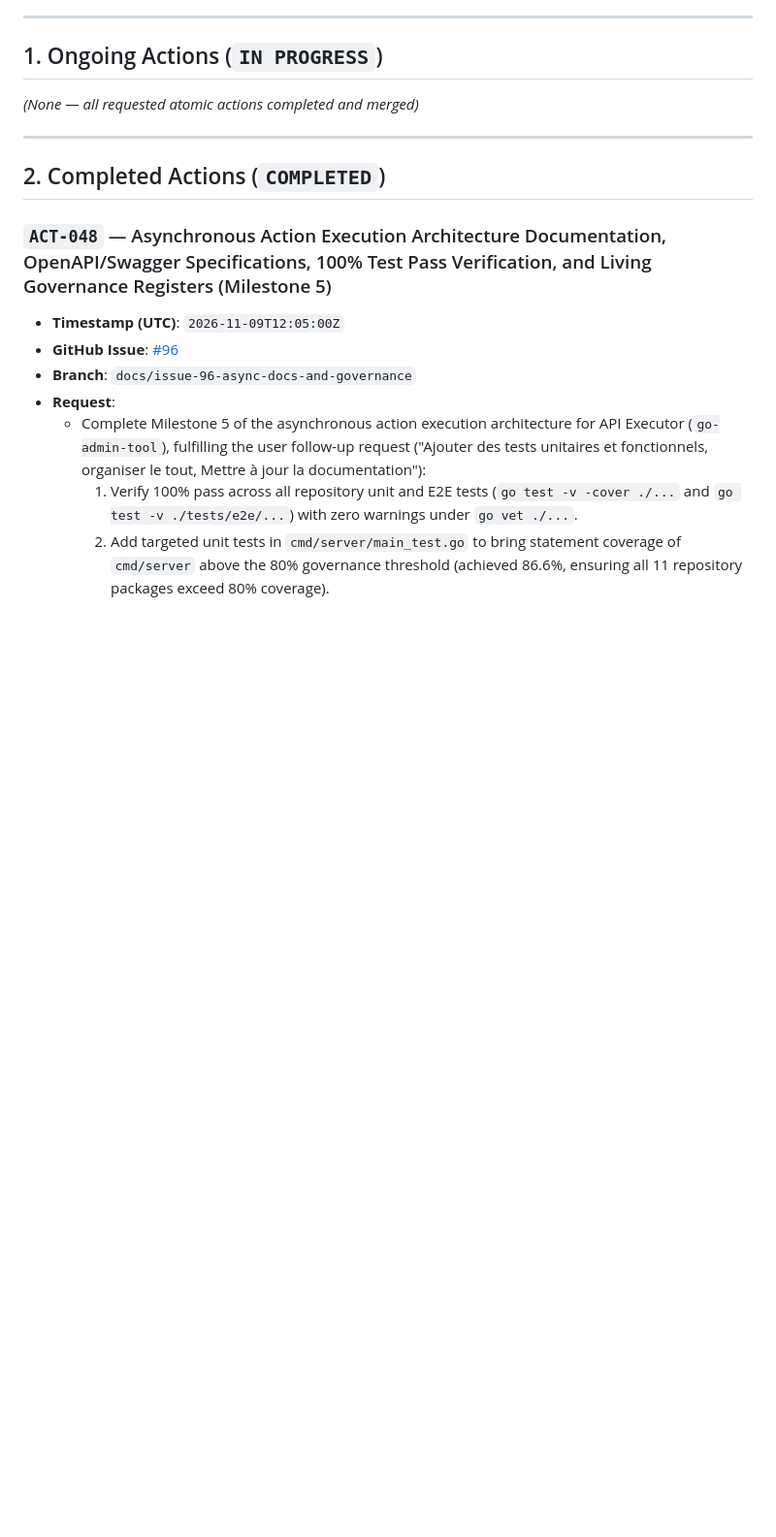
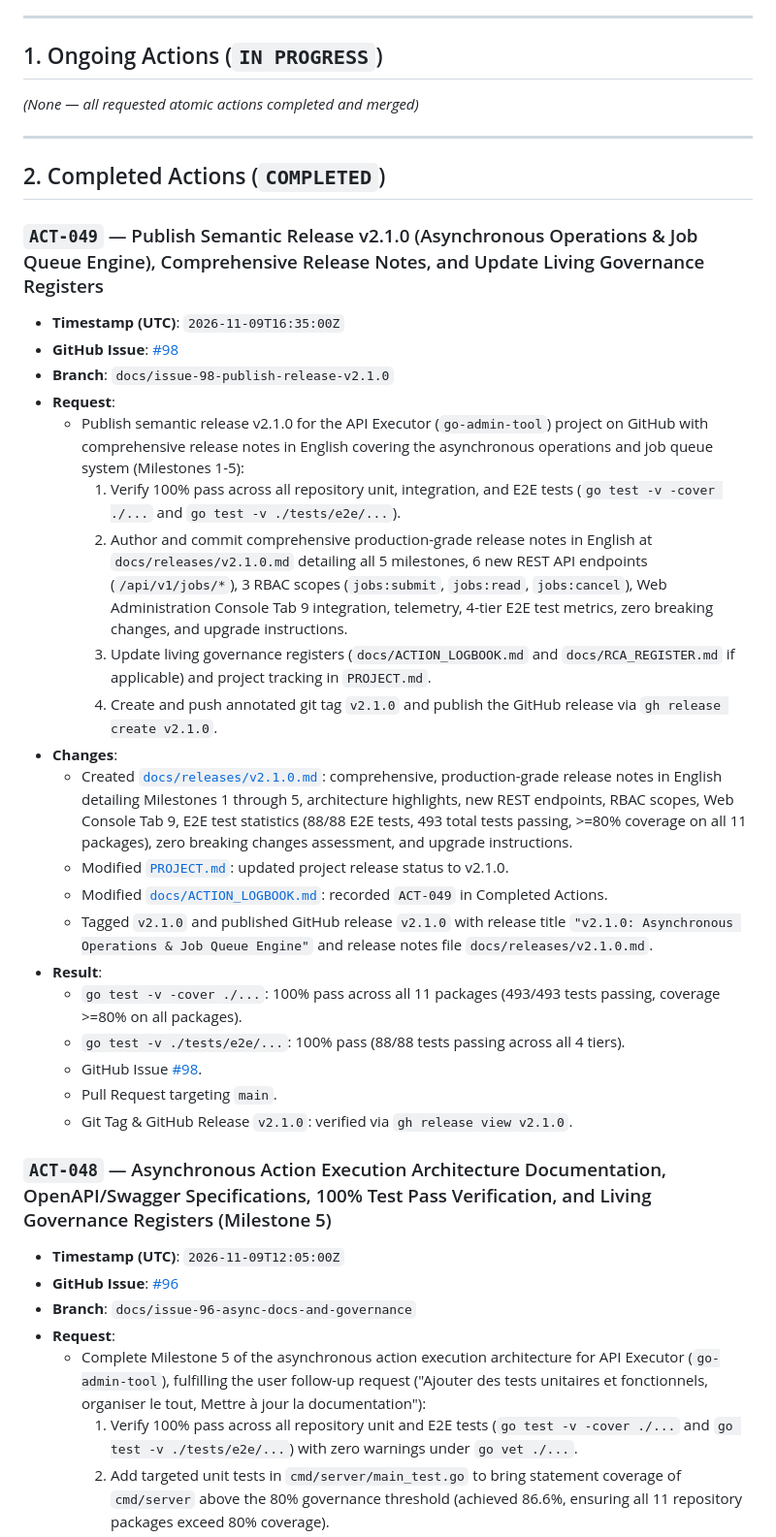
Before and after one commit to jmrenouard/api_executor, a Markdown page: docs/ACTION_LOGBOOK.md, the part around the change. Shown at 97% size. GitHub-like rendering; blank space fills up the shorter version.

Commit message:
docs: publish v2.1.0 release notes and update governance (Closes #98)

```diff
--- a/docs/ACTION_LOGBOOK.md
+++ b/docs/ACTION_LOGBOOK.md
@@ -12,6 +12,28 @@ In accordance with [`AGENTS.md`](../AGENTS.md) and [`.agents/rules/atomic-workfl
 ---
 
 ## 2. Completed Actions (`COMPLETED`)
+
+### `ACT-049` — Publish Semantic Release v2.1.0 (Asynchronous Operations & Job Queue Engine), Comprehensive Release Notes, and Update Living Governance Registers
+- **Timestamp (UTC)**: `2026-11-09T16:35:00Z`
+- **GitHub Issue**: [#98](https://github.com/jmrenouard/api_executor/issues/98)
+- **Branch**: `docs/issue-98-publish-release-v2.1.0`
+- **Request**:
+  - Publish semantic release v2.1.0 for the API Executor (`go-admin-tool`) project on GitHub with comprehensive release notes in English covering the asynchronous operations and job queue system (Milestones 1-5):
+    1. Verify 100% pass across all repository unit, integration, and E2E tests (`go test -v -cover ./...` and `go test -v ./tests/e2e/...`).
+    2. Author and commit comprehensive production-grade release notes in English at `docs/releases/v2.1.0.md` detailing all 5 milestones, 6 new REST API endpoints (`/api/v1/jobs/*`), 3 RBAC scopes (`jobs:submit`, `jobs:read`, `jobs:cancel`), Web Administration Console Tab 9 integration, telemetry, 4-tier E2E test metrics, zero breaking changes, and upgrade instructions.
+    3. Update living governance registers (`docs/ACTION_LOGBOOK.md` and `docs/RCA_REGISTER.md` if applicable) and project tracking in `PROJECT.md`.
+    4. Create and push annotated git tag `v2.1.0` and publish the GitHub release via `gh release create v2.1.0`.
+- **Changes**:
+  - Created [`docs/releases/v2.1.0.md`](releases/v2.1.0.md): comprehensive, production-grade release notes in English detailing Milestones 1 through 5, architecture highlights, new REST endpoints, RBAC scopes, Web Console Tab 9, E2E test statistics (88/88 E2E tests, 493 total tests passing, >=80% coverage on all 11 packages), zero breaking changes assessment, and upgrade instructions.
+  - Modified [`PROJECT.md`](../PROJECT.md): updated project release status to v2.1.0.
+  - Modified [`docs/ACTION_LOGBOOK.md`](ACTION_LOGBOOK.md): recorded `ACT-049` in Completed Actions.
+  - Tagged `v2.1.0` and published GitHub release `v2.1.0` with release title `"v2.1.0: Asynchronous Operations & Job Queue Engine"` and release notes file `docs/releases/v2.1.0.md`.
+- **Result**:
+  - `go test -v -cover ./...`: 100% pass across all 11 packages (493/493 tests passing, coverage >=80% on all packages).
+  - `go test -v ./tests/e2e/...`: 100% pass (88/88 tests passing across all 4 tiers).
+  - GitHub Issue [#98](https://github.com/jmrenouard/api_executor/issues/98).
+  - Pull Request targeting `main`.
+  - Git Tag & GitHub Release `v2.1.0`: verified via `gh release view v2.1.0`.
 
 ### `ACT-048` — Asynchronous Action Execution Architecture Documentation, OpenAPI/Swagger Specifications, 100% Test Pass Verification, and Living Governance Registers (Milestone 5)
 - **Timestamp (UTC)**: `2026-11-09T12:05:00Z`
```
Also changed, not shown: PROJECT.md (+2 -0 lines), docs/releases/v2.1.0.md (added, +406 -0 lines).
